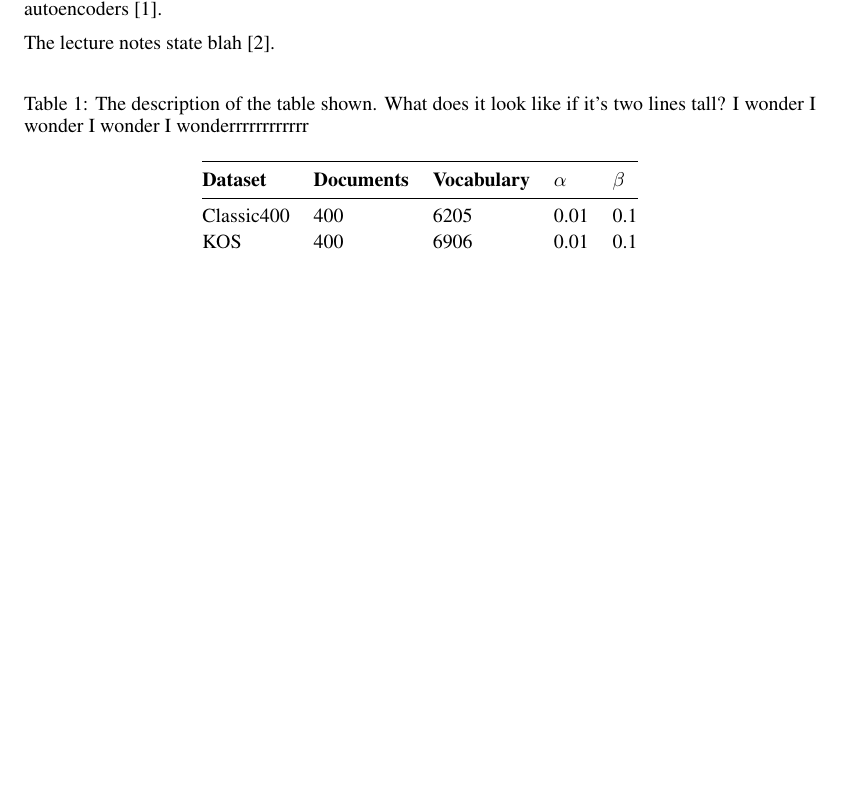
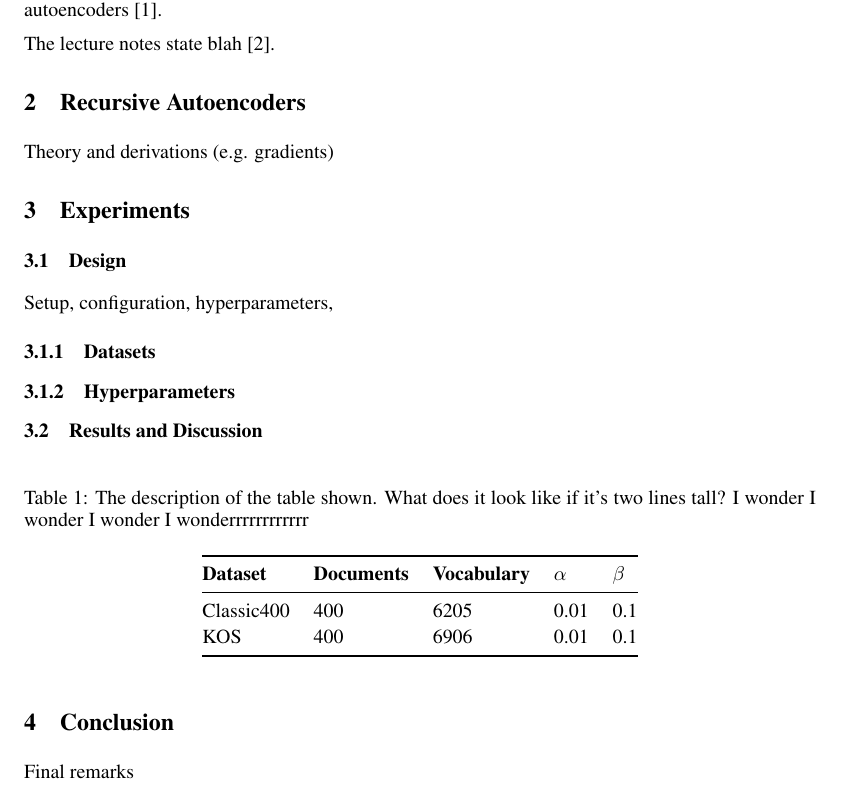
Before and after one commit to yindlib/CSE250B_NN, a LaTeX paper (report/report_nn.tex): part of the page before the commit and part of page 1 of 2 after it, cut so that both start at the same text, the shorter picture padded with empty space. Compiled offline with pdfLaTeX.

Commit message:
[report] add outline

```diff
--- a/report/report_nn.tex
+++ b/report/report_nn.tex
@@ -55,6 +55,36 @@ Socher et al. presented a semi-supervised method for learning meanings of senten
 The lecture notes state blah \cite{CSE250B}.
 
 
+%-----------------------------------------------------------------------------
+% ALGORITHMS
+%-----------------------------------------------------------------------------
+\section{Recursive Autoencoders}
+Theory and derivations (e.g. gradients)
+
+
+%-----------------------------------------------------------------------------
+% EXPERIMENTS
+%-----------------------------------------------------------------------------
+\section{Experiments}
+
+
+%
+% DESIGN
+%
+\subsection{Design}
+Setup, configuration, hyperparameters,
+
+\subsubsection{Datasets}
+
+\subsubsection{Hyperparameters}
+
+
+%
+% RESULTS
+%
+\subsection{Results and Discussion}
+
+
 \begin{table}[ht]
     \centering
 
@@ -74,6 +104,12 @@ The lecture notes state blah \cite{CSE250B}.
 \end{table}
 
 
+%-----------------------------------------------------------------------------
+% CONCLUSION
+%-----------------------------------------------------------------------------
+\section{Conclusion}
+Final remarks
+
 
 %-----------------------------------------------------------------------------
 % BIBLIOGRAPHY
```
Also changed, not shown: report/report_nn.pdf.
